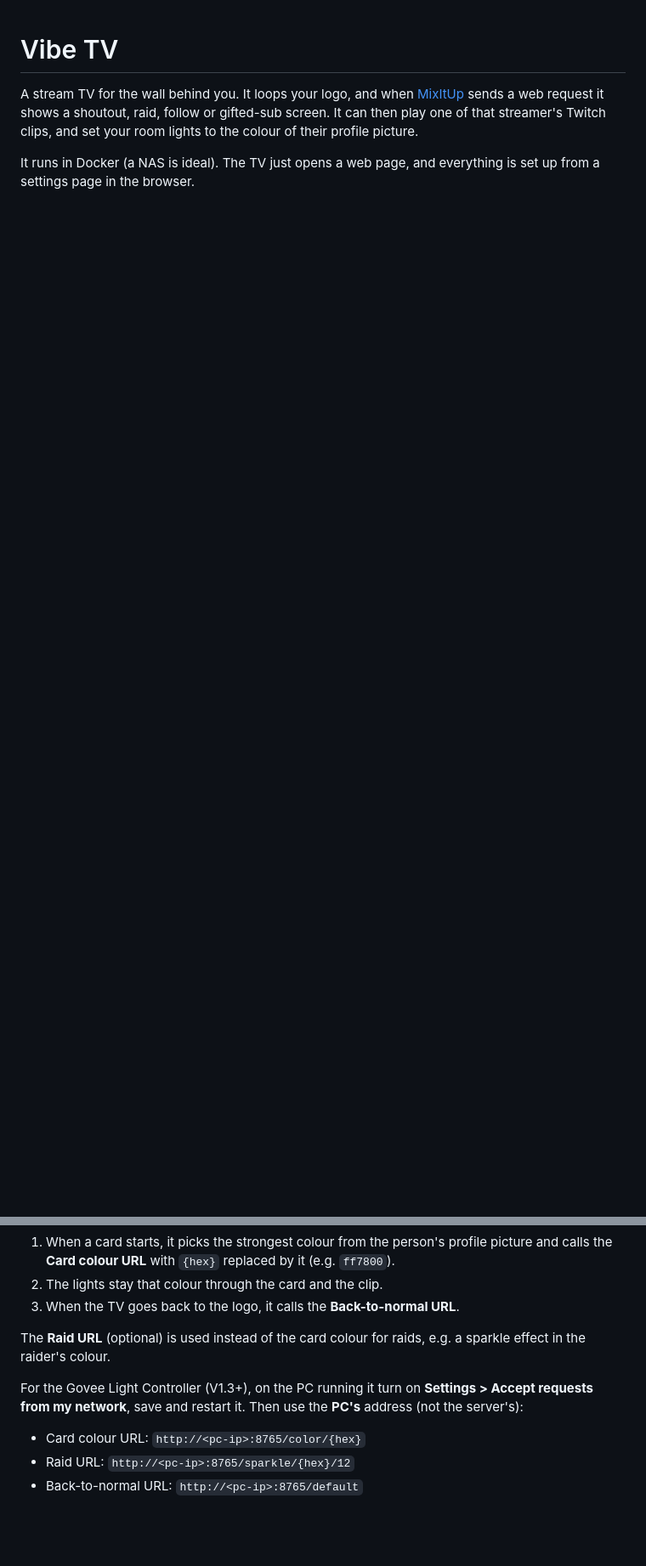
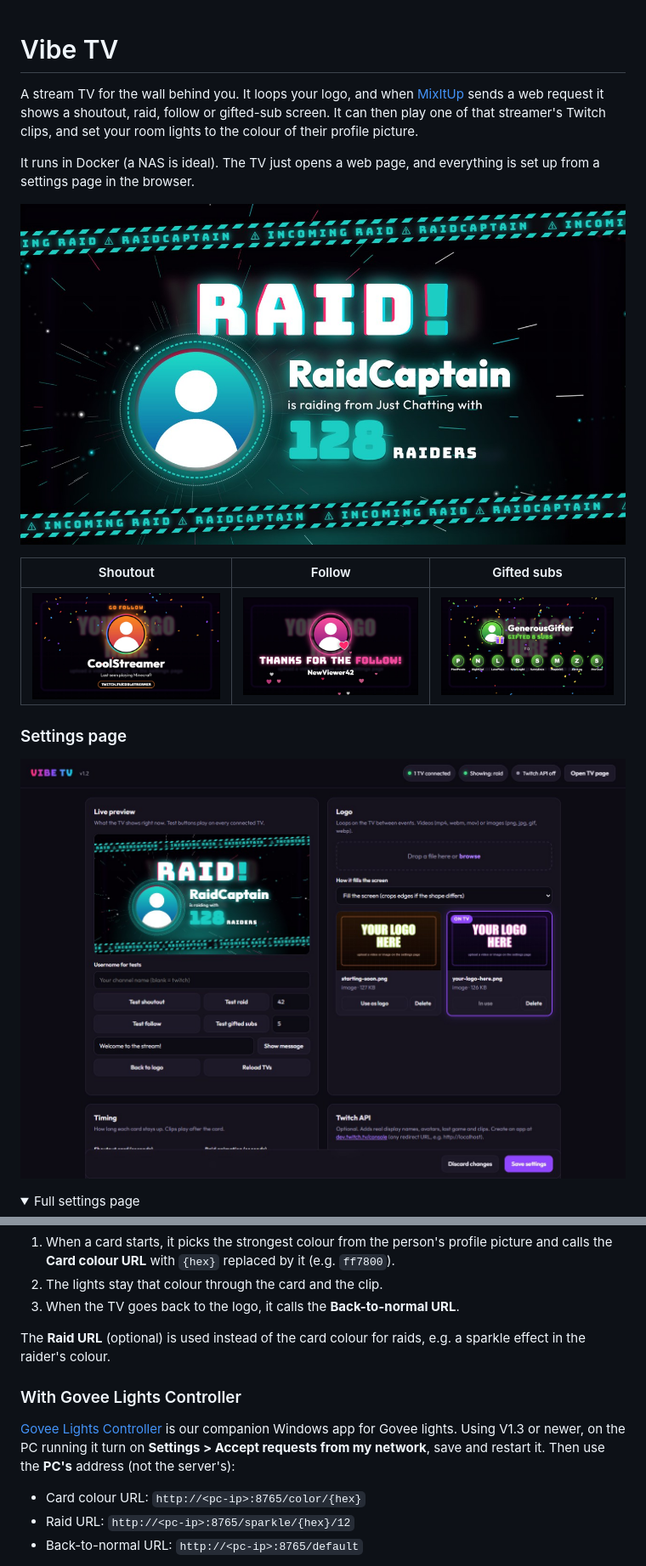
Before and after one commit to TTV-VibesByVince/Vibes-TV, a Markdown page: README.md, 2 parts joined by grey strips. Shown at 85% size. Rendered like a GitHub page; pictures changed too: docs/screenshots/follow.jpg (added), docs/screenshots/gifted-subs.jpg (added), docs/screenshots/raid.jpg (added); folded sections open; blank space fills up the shorter version.

```diff
--- a/README.md
+++ b/README.md
@@ -7,3 +7,17 @@ Twitch clips, and set your room lights to the colour of their profile picture.
 
 It runs in Docker (a NAS is ideal). The TV just opens a web page, and
 everything is set up from a settings page in the browser.
+
+![Raid animation](docs/screenshots/raid.jpg)
+
+| Shoutout | Follow | Gifted subs |
+| --- | --- | --- |
+| ![Shoutout card](docs/screenshots/shoutout.jpg) | ![Thanks for the follow](docs/screenshots/follow.jpg) | ![Gifted subs](docs/screenshots/gifted-subs.jpg) |
+
+### Settings page
+
+![Settings page with live preview](docs/screenshots/settings.jpg)
+
+<details>
+<summary>Full settings page</summary>
+
@@ -122,9 +179,12 @@ Vibe TV calls your lights itself: **don't** add light URLs to MixItUp.
 The **Raid URL** (optional) is used instead of the card colour for raids,
 e.g. a sparkle effect in the raider's colour.
 
-For the Govee Light Controller (V1.3+), on the PC running it turn on
-**Settings > Accept requests from my network**, save and restart it. Then
-use the **PC's** address (not the server's):
+### With Govee Lights Controller
+
+[Govee Lights Controller](https://github.com/TTV-VibesByVince/Govee-Lights-Controller)
+is our companion Windows app for Govee lights. Using V1.3 or newer, on the
+PC running it turn on **Settings > Accept requests from my network**, save
+and restart it. Then use the **PC's** address (not the server's):
 
 - Card colour URL: `http://<pc-ip>:8765/color/{hex}`
 - Raid URL: `http://<pc-ip>:8765/sparkle/{hex}/12`
```
Also changed, not shown: other parts of README.md (+46 -3 lines), docs/screenshots/settings-full.jpg (added), 3 other files.
